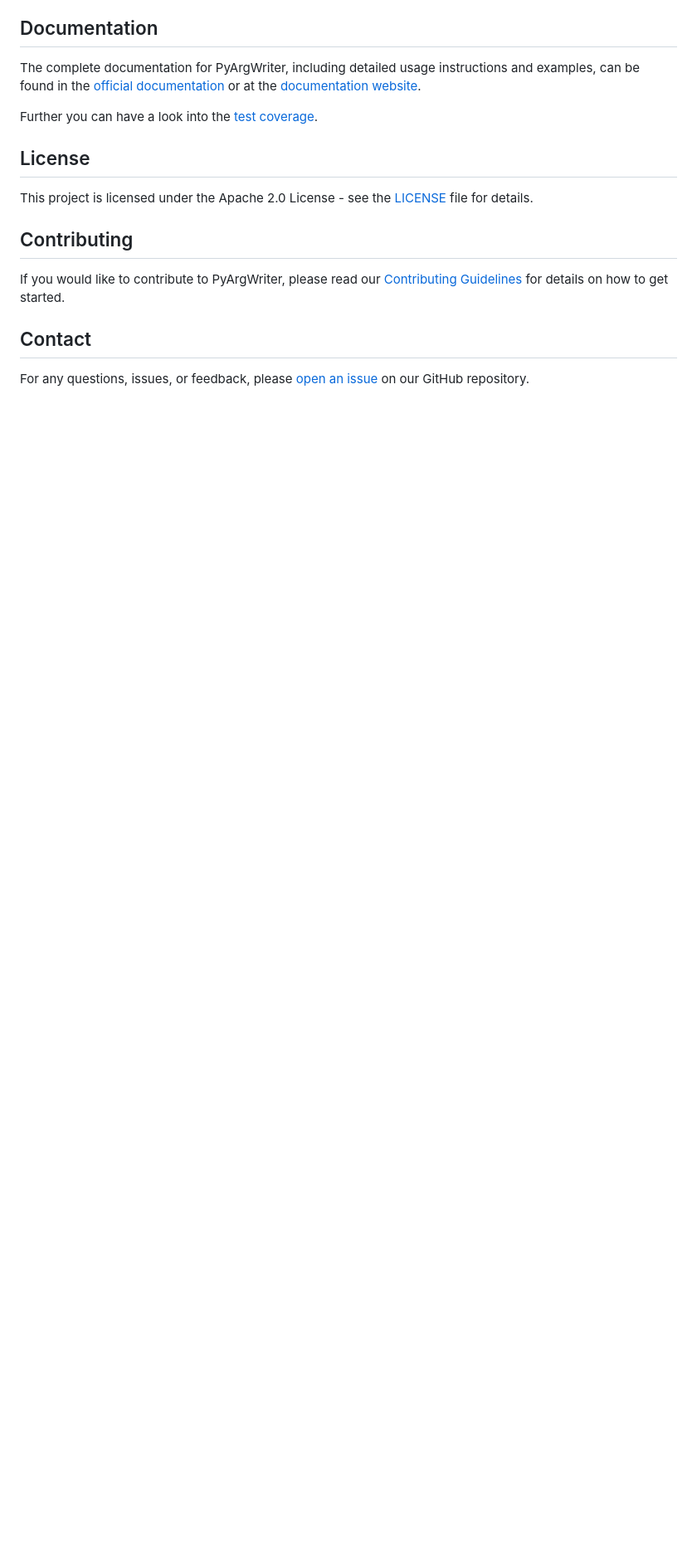
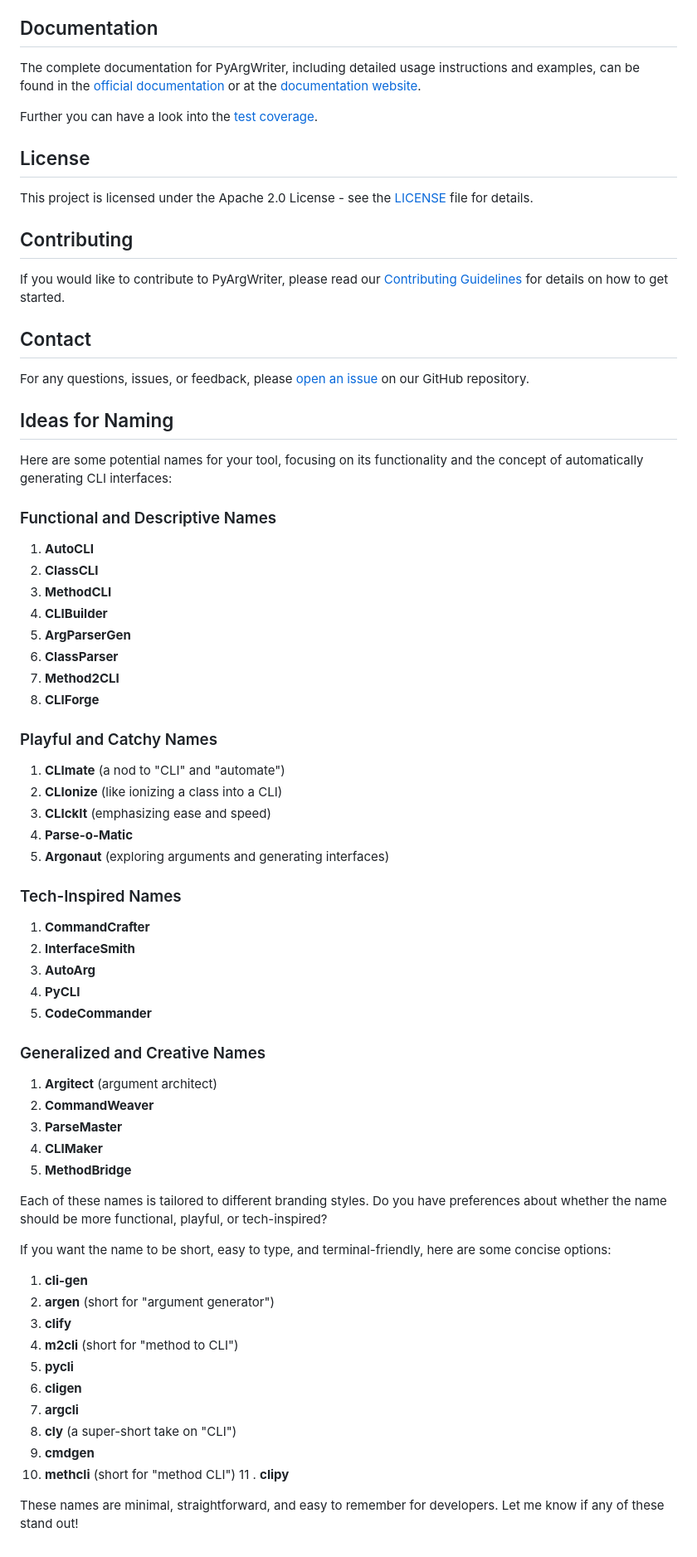
Before and after one commit to RobinU434/PyArgWriter, a Markdown page: README.md, the part around the change. Shown at 83% size. GitHub-like rendering; blank space fills up the shorter version.

```diff
--- a/README.md
+++ b/README.md
@@ -160,3 +160,57 @@ If you would like to contribute to PyArgWriter, please read our [Contributing Gu
 ## Contact
 
 For any questions, issues, or feedback, please [open an issue](https://github.com/RobinU434/PyArgWriter/issues) on our GitHub repository.
+
+
+## Ideas for Naming
+
+Here are some potential names for your tool, focusing on its functionality and the concept of automatically generating CLI interfaces:
+
+### Functional and Descriptive Names
+1. **AutoCLI**
+2. **ClassCLI**
+3. **MethodCLI**
+4. **CLIBuilder**
+5. **ArgParserGen**
+6. **ClassParser**
+7. **Method2CLI**
+8. **CLIForge**
+
+### Playful and Catchy Names
+1. **CLImate** (a nod to "CLI" and "automate")
+2. **CLIonize** (like ionizing a class into a CLI)
+3. **CLIckIt** (emphasizing ease and speed)
+4. **Parse-o-Matic**
+5. **Argonaut** (exploring arguments and generating interfaces)
+
+### Tech-Inspired Names
+1. **CommandCrafter**
+2. **InterfaceSmith**
+3. **AutoArg**
+4. **PyCLI**
+5. **CodeCommander**
+
+### Generalized and Creative Names
+1. **Argitect** (argument architect)
+2. **CommandWeaver**
+3. **ParseMaster**
+4. **CLIMaker**
+5. **MethodBridge**
+
+Each of these names is tailored to different branding styles. Do you have preferences about whether the name should be more functional, playful, or tech-inspired?
+
+If you want the name to be short, easy to type, and terminal-friendly, here are some concise options:
+
+1. **cli-gen**
+2. **argen** (short for "argument generator")
+3. **clify**
+4. **m2cli** (short for "method to CLI")
+5. **pycli**
+6. **cligen**
+7. **argcli**
+8. **cly** (a super-short take on "CLI")
+9. **cmdgen**
+10. **methcli** (short for "method CLI")
+11  . **clipy**
+
+These names are minimal, straightforward, and easy to remember for developers. Let me know if any of these stand out!
```
